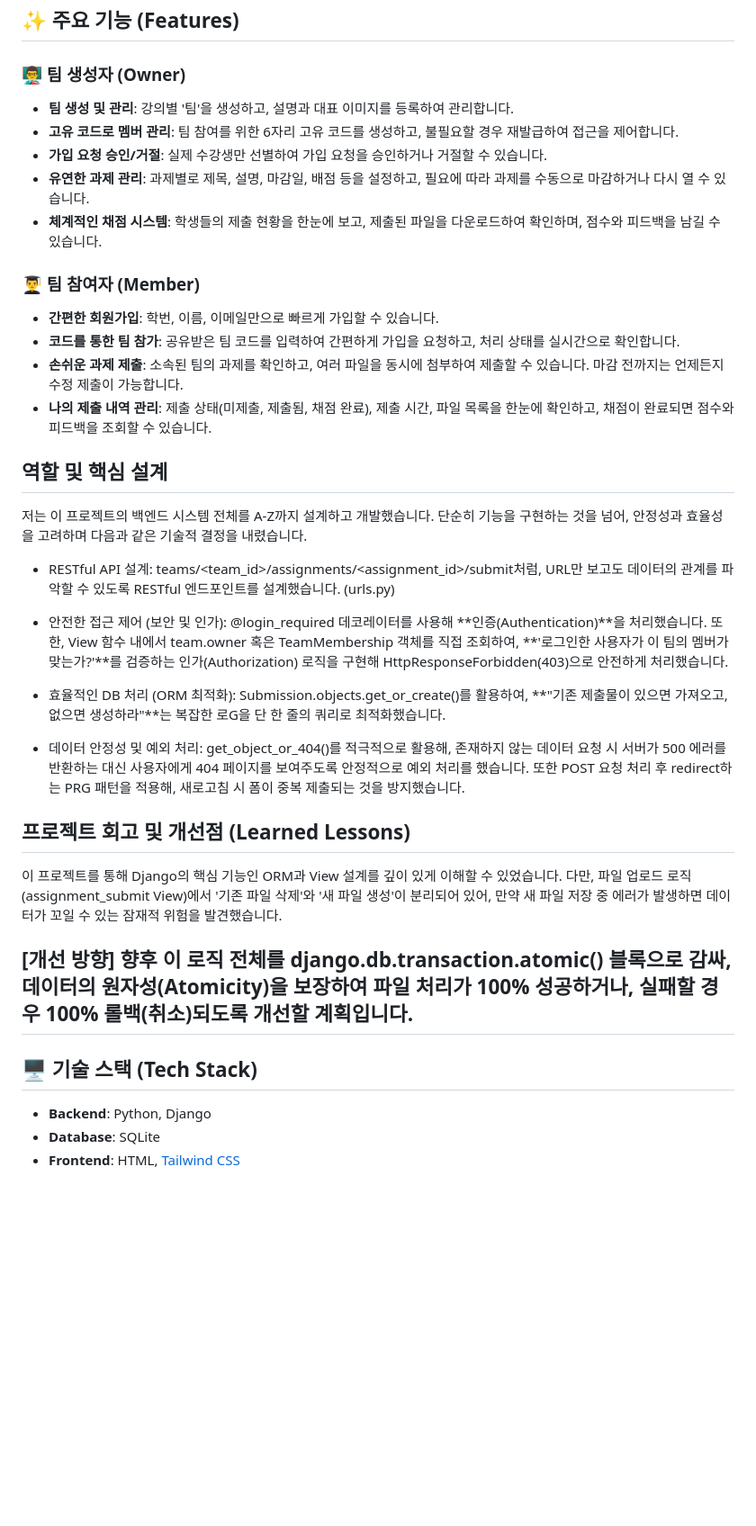
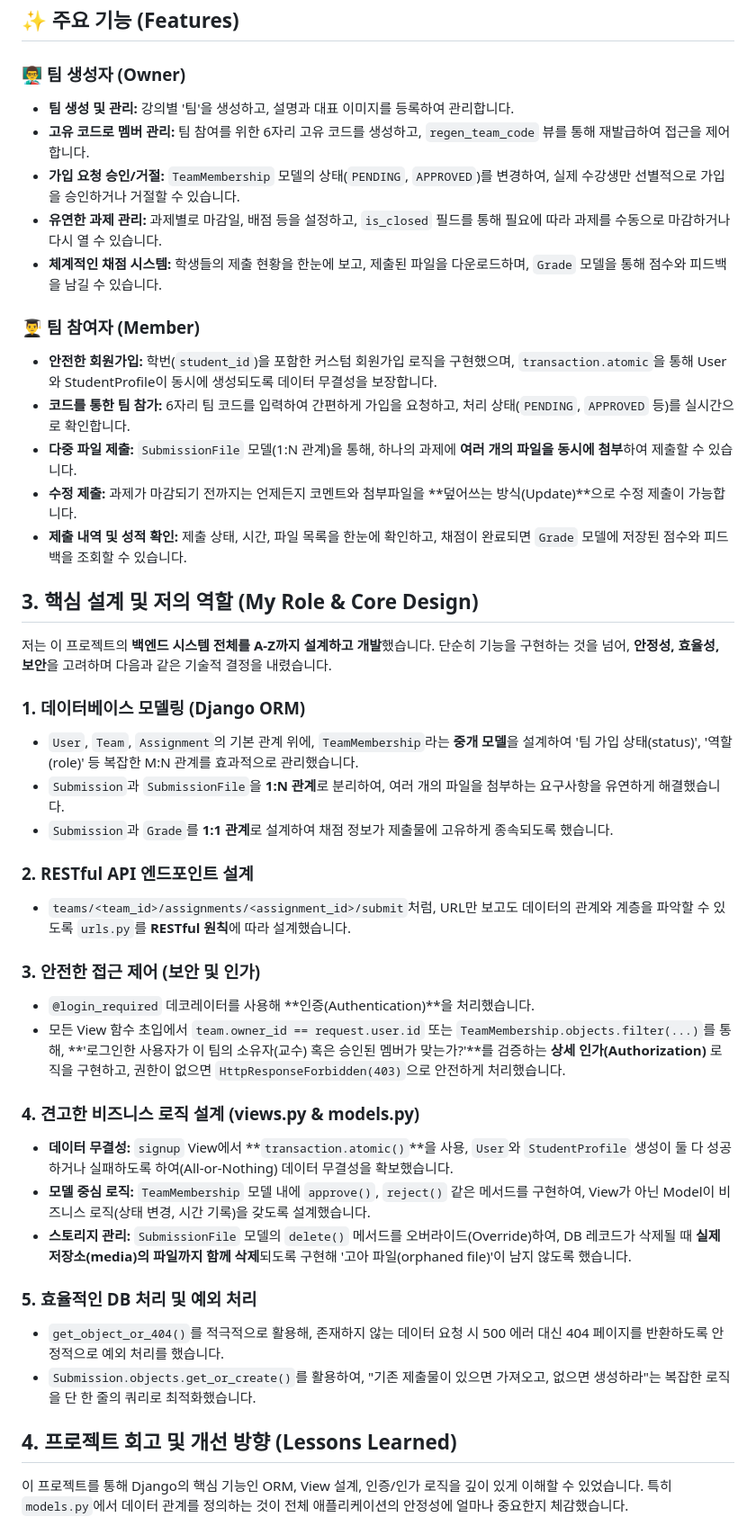
Before and after one commit to chakihwan/kp-submit, a Markdown page: README.md, the part around one of its changes. Shown at 90% size. Drawn GitHub-style; blank space fills up the shorter version.

Commit message:
Revise project introduction and features section
Updated project introduction and features in README.md to enhance clarity and detail.

```diff
--- a/README.md
+++ b/README.md
@@ -21,39 +23,46 @@
 ## ✨ 주요 기능 (Features)
 
 ### 👨‍🏫 팀 생성자 (Owner)
-- **팀 생성 및 관리**: 강의별 '팀'을 생성하고, 설명과 대표 이미지를 등록하여 관리합니다.
-- **고유 코드로 멤버 관리**: 팀 참여를 위한 6자리 고유 코드를 생성하고, 불필요할 경우 재발급하여 접근을 제어합니다.
-- **가입 요청 승인/거절**: 실제 수강생만 선별하여 가입 요청을 승인하거나 거절할 수 있습니다.
-- **유연한 과제 관리**: 과제별로 제목, 설명, 마감일, 배점 등을 설정하고, 필요에 따라 과제를 수동으로 마감하거나 다시 열 수 있습니다.
-- **체계적인 채점 시스템**: 학생들의 제출 현황을 한눈에 보고, 제출된 파일을 다운로드하여 확인하며, 점수와 피드백을 남길 수 있습니다.
+* **팀 생성 및 관리:** 강의별 '팀'을 생성하고, 설명과 대표 이미지를 등록하여 관리합니다.
+* **고유 코드로 멤버 관리:** 팀 참여를 위한 6자리 고유 코드를 생성하고, `regen_team_code` 뷰를 통해 재발급하여 접근을 제어합니다.
+* **가입 요청 승인/거절:** `TeamMembership` 모델의 상태(`PENDING`, `APPROVED`)를 변경하여, 실제 수강생만 선별적으로 가입을 승인하거나 거절할 수 있습니다.
+* **유연한 과제 관리:** 과제별로 마감일, 배점 등을 설정하고, `is_closed` 필드를 통해 필요에 따라 과제를 수동으로 마감하거나 다시 열 수 있습니다.
+* **체계적인 채점 시스템:** 학생들의 제출 현황을 한눈에 보고, 제출된 파일을 다운로드하며, `Grade` 모델을 통해 점수와 피드백을 남길 수 있습니다.
 
 ### 👨‍🎓 팀 참여자 (Member)
-- **간편한 회원가입**: 학번, 이름, 이메일만으로 빠르게 가입할 수 있습니다.
-- **코드를 통한 팀 참가**: 공유받은 팀 코드를 입력하여 간편하게 가입을 요청하고, 처리 상태를 실시간으로 확인합니다.
-- **손쉬운 과제 제출**: 소속된 팀의 과제를 확인하고, 여러 파일을 동시에 첨부하여 제출할 수 있습니다. 마감 전까지는 언제든지 수정 제출이 가능합니다.
-- **나의 제출 내역 관리**: 제출 상태(미제출, 제출됨, 채점 완료), 제출 시간, 파일 목록을 한눈에 확인하고, 채점이 완료되면 점수와 피드백을 조회할 수 있습니다.
+* **안전한 회원가입:** 학번(`student_id`)을 포함한 커스텀 회원가입 로직을 구현했으며, `transaction.atomic`을 통해 User와 StudentProfile이 동시에 생성되도록 데이터 무결성을 보장합니다.
+* **코드를 통한 팀 참가:** 6자리 팀 코드를 입력하여 간편하게 가입을 요청하고, 처리 상태(`PENDING`, `APPROVED` 등)를 실시간으로 확인합니다.
+* **다중 파일 제출:** `SubmissionFile` 모델(1:N 관계)을 통해, 하나의 과제에 **여러 개의 파일을 동시에 첨부**하여 제출할 수 있습니다.
+* **수정 제출:** 과제가 마감되기 전까지는 언제든지 코멘트와 첨부파일을 **덮어쓰는 방식(Update)**으로 수정 제출이 가능합니다.
+* **제출 내역 및 성적 확인:** 제출 상태, 시간, 파일 목록을 한눈에 확인하고, 채점이 완료되면 `Grade` 모델에 저장된 점수와 피드백을 조회할 수 있습니다.
 
 
-## 역할 및 핵심 설계
-저는 이 프로젝트의 백엔드 시스템 전체를 A-Z까지 설계하고 개발했습니다. 단순히 기능을 구현하는 것을 넘어, 안정성과 효율성을 고려하며 다음과 같은 기술적 결정을 내렸습니다.
+## 3. 핵심 설계 및 저의 역할 (My Role & Core Design)
 
-- RESTful API 설계: teams/<team_id>/assignments/<assignment_id>/submit처럼, URL만 보고도 데이터의 관계를 파악할 수 있도록 RESTful 엔드포인트를 설계했습니다. (urls.py)
+저는 이 프로젝트의 **백엔드 시스템 전체를 A-Z까지 설계하고 개발**했습니다. 단순히 기능을 구현하는 것을 넘어, **안정성, 효율성, 보안**을 고려하며 다음과 같은 기술적 결정을 내렸습니다.
 
-- 안전한 접근 제어 (보안 및 인가): @login_required 데코레이터를 사용해 **인증(Authentication)**을 처리했습니다. 또한, View 함수 내에서 team.owner 혹은 TeamMembership 객체를 직접 조회하여, **'로그인한 사용자가 이 팀의 멤버가 맞는가?'**를 검증하는 인가(Authorization) 로직을 구현해 HttpResponseForbidden(403)으로 안전하게 처리했습니다.
+### 1. 데이터베이스 모델링 (Django ORM)
+* `User`, `Team`, `Assignment`의 기본 관계 위에, `TeamMembership`라는 **중개 모델**을 설계하여 '팀 가입 상태(status)', '역할(role)' 등 복잡한 M:N 관계를 효과적으로 관리했습니다.
+* `Submission`과 `SubmissionFile`을 **1:N 관계**로 분리하여, 여러 개의 파일을 첨부하는 요구사항을 유연하게 해결했습니다.
+* `Submission`과 `Grade`를 **1:1 관계**로 설계하여 채점 정보가 제출물에 고유하게 종속되도록 했습니다.
 
-- 효율적인 DB 처리 (ORM 최적화): Submission.objects.get_or_create()를 활용하여, **"기존 제출물이 있으면 가져오고, 없으면 생성하라"**는 복잡한 로G을 단 한 줄의 쿼리로 최적화했습니다.
+### 2. RESTful API 엔드포인트 설계
+* `teams/<team_id>/assignments/<assignment_id>/submit`처럼, URL만 보고도 데이터의 관계와 계층을 파악할 수 있도록 `urls.py`를 **RESTful 원칙**에 따라 설계했습니다.
 
-- 데이터 안정성 및 예외 처리: get_object_or_404()를 적극적으로 활용해, 존재하지 않는 데이터 요청 시 서버가 500 에러를 반환하는 대신 사용자에게 404 페이지를 보여주도록 안정적으로 예외 처리를 했습니다. 또한 POST 요청 처리 후 redirect하는 PRG 패턴을 적용해, 새로고침 시 폼이 중복 제출되는 것을 방지했습니다.
+### 3. 안전한 접근 제어 (보안 및 인가)
+* `@login_required` 데코레이터를 사용해 **인증(Authentication)**을 처리했습니다.
+* 모든 View 함수 초입에서 `team.owner_id == request.user.id` 또는 `TeamMembership.objects.filter(...)`를 통해, **'로그인한 사용자가 이 팀의 소유자(교수) 혹은 승인된 멤버가 맞는가?'**를 검증하는 **상세 인가(Authorization)** 로직을 구현하고, 권한이 없으면 `HttpResponseForbidden(403)`으로 안전하게 처리했습니다.
 
-## 프로젝트 회고 및 개선점 (Learned Lessons)
-이 프로젝트를 통해 Django의 핵심 기능인 ORM과 View 설계를 깊이 있게 이해할 수 있었습니다. 다만, 파일 업로드 로직(assignment_submit View)에서 '기존 파일 삭제'와 '새 파일 생성'이 분리되어 있어, 만약 새 파일 저장 중 에러가 발생하면 데이터가 꼬일 수 있는 잠재적 위험을 발견했습니다.
+### 4. 견고한 비즈니스 로직 설계 (views.py & models.py)
+* **데이터 무결성:** `signup` View에서 **`transaction.atomic()`**을 사용, `User`와 `StudentProfile` 생성이 둘 다 성공하거나 실패하도록 하여(All-or-Nothing) 데이터 무결성을 확보했습니다.
+* **모델 중심 로직:** `TeamMembership` 모델 내에 `approve()`, `reject()` 같은 메서드를 구현하여, View가 아닌 Model이 비즈니스 로직(상태 변경, 시간 기록)을 갖도록 설계했습니다.
+* **스토리지 관리:** `SubmissionFile` 모델의 `delete()` 메서드를 오버라이드(Override)하여, DB 레코드가 삭제될 때 **실제 저장소(media)의 파일까지 함께 삭제**되도록 구현해 '고아 파일(orphaned file)'이 남지 않도록 했습니다.
 
-[개선 방향] 향후 이 로직 전체를 django.db.transaction.atomic() 블록으로 감싸, 데이터의 원자성(Atomicity)을 보장하여 파일 처리가 100% 성공하거나, 실패할 경우 100% 롤백(취소)되도록 개선할 계획입니다.
----
+### 5. 효율적인 DB 처리 및 예외 처리
+* `get_object_or_404()`를 적극적으로 활용해, 존재하지 않는 데이터 요청 시 500 에러 대신 404 페이지를 반환하도록 안정적으로 예외 처리를 했습니다.
+* `Submission.objects.get_or_create()`를 활용하여, "기존 제출물이 있으면 가져오고, 없으면 생성하라"는 복잡한 로직을 단 한 줄의 쿼리로 최적화했습니다.
 
-## 🖥️ 기술 스택 (Tech Stack)
+## 4. 프로젝트 회고 및 개선 방향 (Lessons Learned)
 
-- **Backend**: Python, Django
-- **Database**: SQLite
-- **Frontend**: HTML, [Tailwind CSS](https://tailwindcss.com/)
+이 프로젝트를 통해 Django의 핵심 기능인 ORM, View 설계, 인증/인가 로직을 깊이 있게 이해할 수 있었습니다. 특히 `models.py`에서 데이터 관계를 정의하는 것이 전체 애플리케이션의 안정성에 얼마나 중요한지 체감했습니다.
 
```
Also changed, not shown: other parts of README.md (+16 -4 lines).
